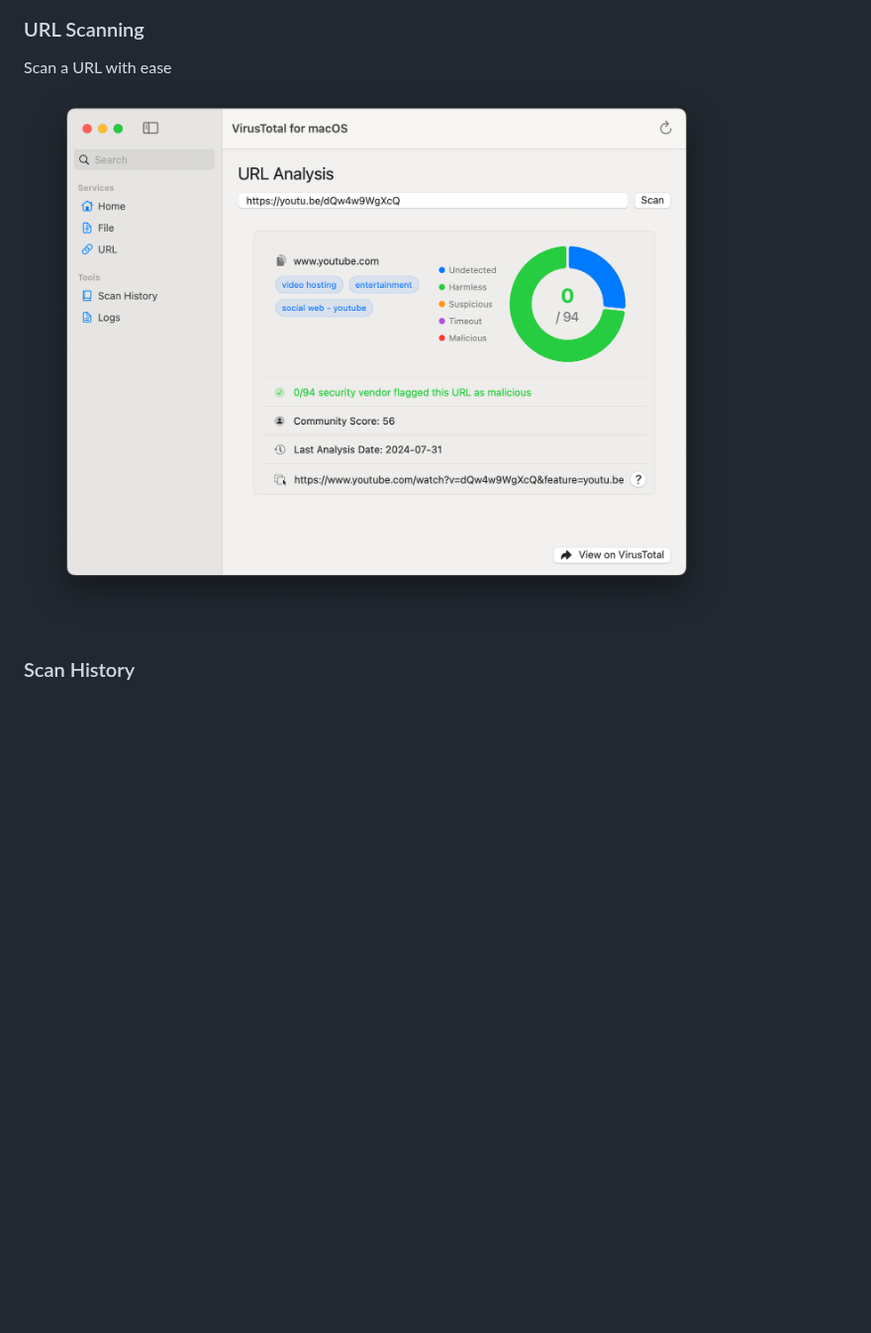
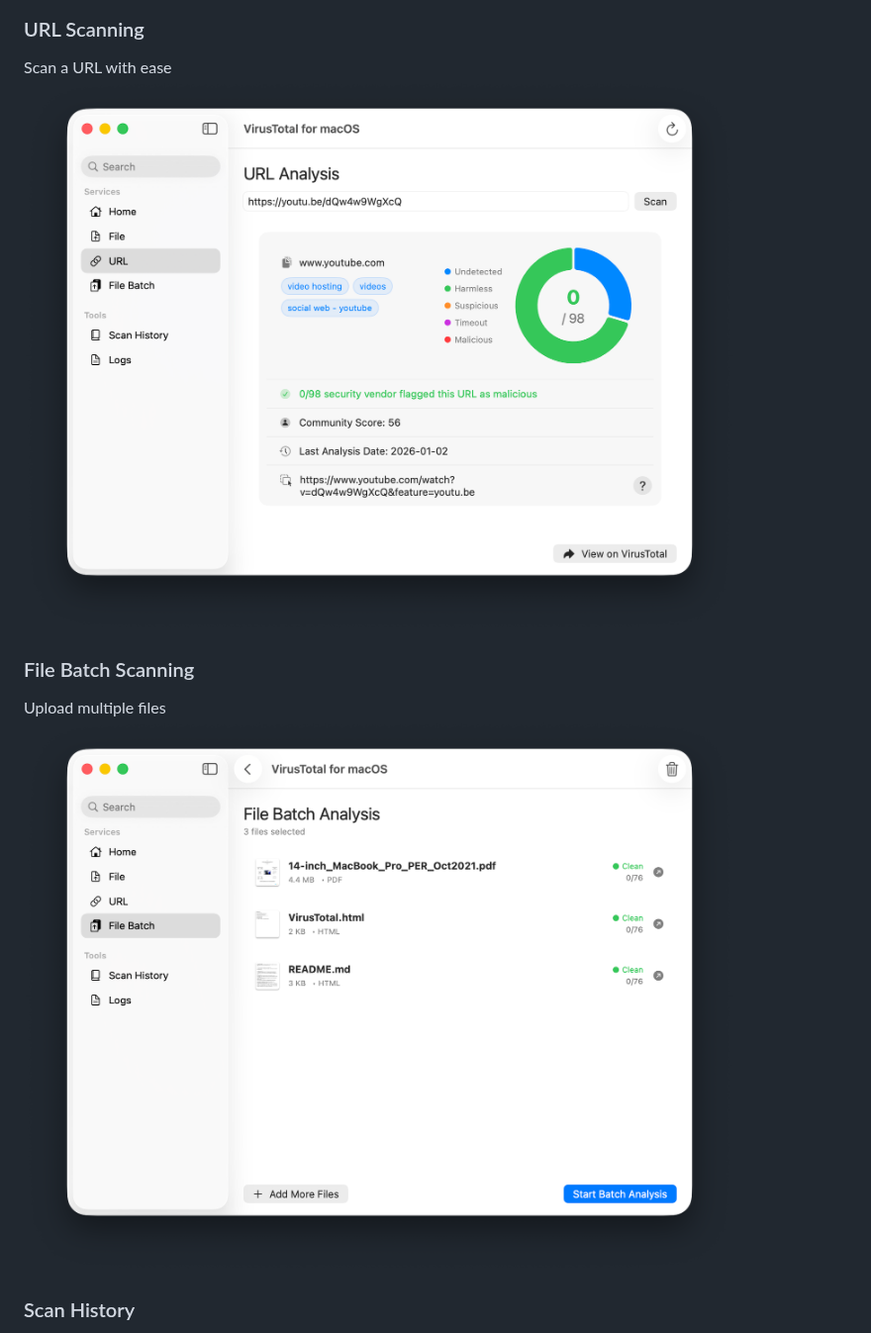
Before and after one commit to Jerry23011/VirusTotal-macOS, a Markdown page: README.md, the part around the change. Shown at 99% size. GitHub-like rendering; pictures changed too: Resources/FileBatch_EN.png (added), Resources/URL_EN.png; blank space fills up the shorter version.

Commit message:
docs: update screenshots

```diff
--- a/README.md
+++ b/README.md
@@ -59,6 +59,9 @@ Upload a File and get an analysis report
 ### URL Scanning
 Scan a URL with ease
 <img src="https://github.com/Jerry23011/VirusTotal-macOS/blob/main/Resources/URL_EN.png"/>
+### File Batch Scanning
+Upload multiple files
+<img src="https://github.com/Jerry23011/VirusTotal-macOS/blob/main/Resources/FileBatch_EN.png"/>
 ### Scan History
 View scan history
 <img src="https://github.com/Jerry23011/VirusTotal-macOS/blob/main/Resources/ScanHistory_EN.png"/>
```
Also changed, not shown: Resources/HomePage_EN.png, Resources/ScanHistory_EN.png.
